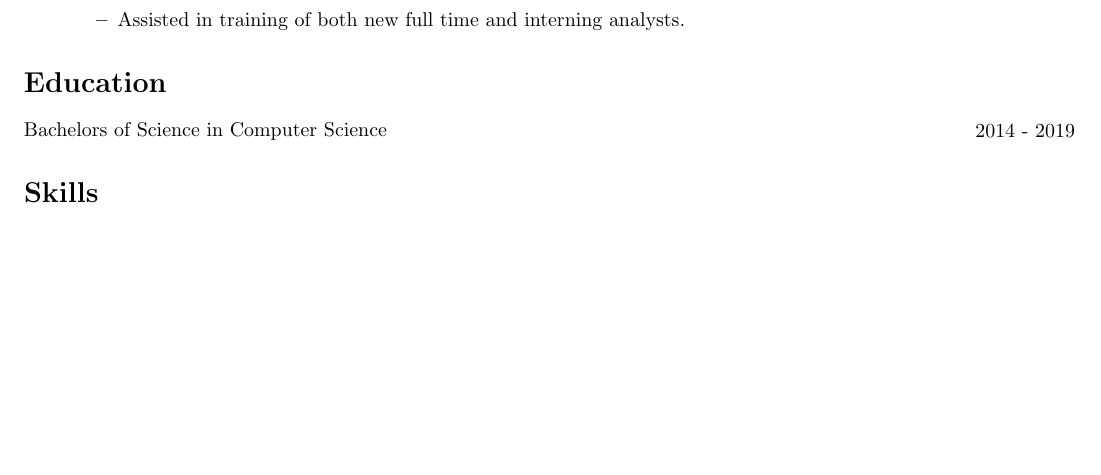
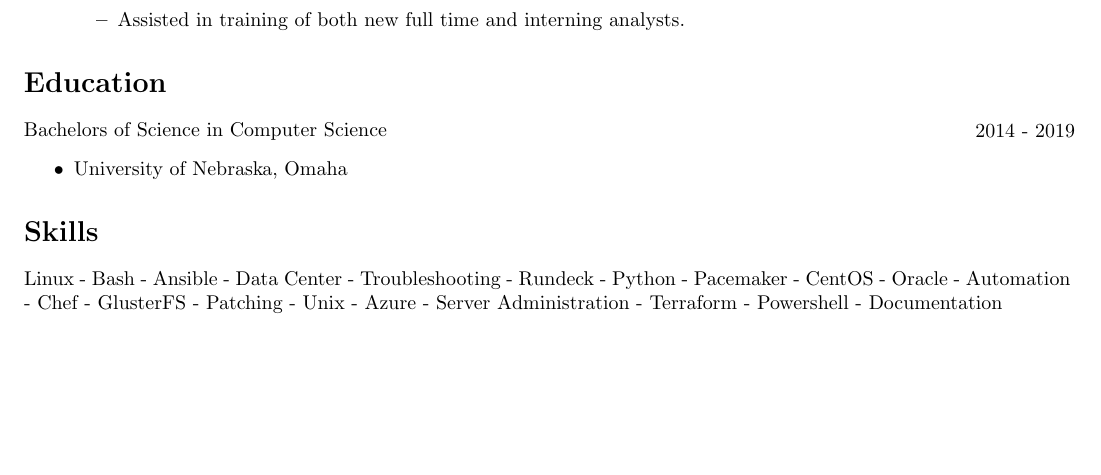
Before and after one commit to tkingkehl/resume, a LaTeX paper (tkk_resume.tex): part of the page, cut so that both start at the same text. Compiled offline with pdfLaTeX.

Commit message:
More experience, skills.

```diff
--- a/tkk_resume.tex
+++ b/tkk_resume.tex
@@ -60,7 +60,11 @@ Site Reliability Engineer - Linux Administrator - Automation Enthusiast - Troubl
         \raggedleft % Align text to the right
         2014 \-- 2019
       \end{minipage}
+      \begin{itemize}
+      \item University of Nebraska, Omaha
+    \end{itemize}
 
 \section*{Skills}
+Linux - Bash - Ansible - Data Center - Troubleshooting - Rundeck - Python - Pacemaker - CentOS - Oracle - Automation - Chef - GlusterFS - Patching - Unix - Azure - Server Administration - Terraform - Powershell - Documentation
 
 \end{document}
```
